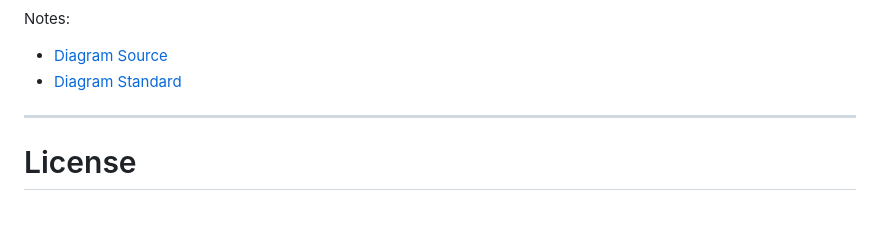
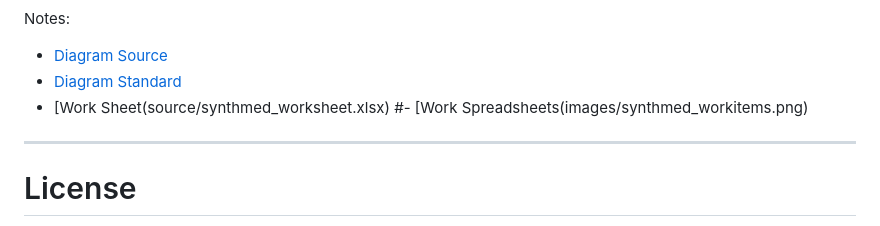
Before and after one commit to jaywarfield/synthmed, a Markdown page: docs/problem_and_solution.md, the part around the change. Rendered like a GitHub page.

Commit message:
Added worksheet.

```diff
--- a/docs/problem_and_solution.md
+++ b/docs/problem_and_solution.md
@@ -65,6 +65,9 @@ to validate the evidence instantly.
 Notes:
 - [Diagram Source](source/synthmed.py)
 - [Diagram Standard](https://www.ibm.com/design/language/infographics/technical-diagrams/design/)
+- [Work Sheet(source/synthmed_worksheet.xlsx)
+#- [Work Spreadsheets(images/synthmed_workitems.png)
+
 
 ---
 
```
Also changed, not shown: docs/items.md (deleted, +0 -11 lines).
